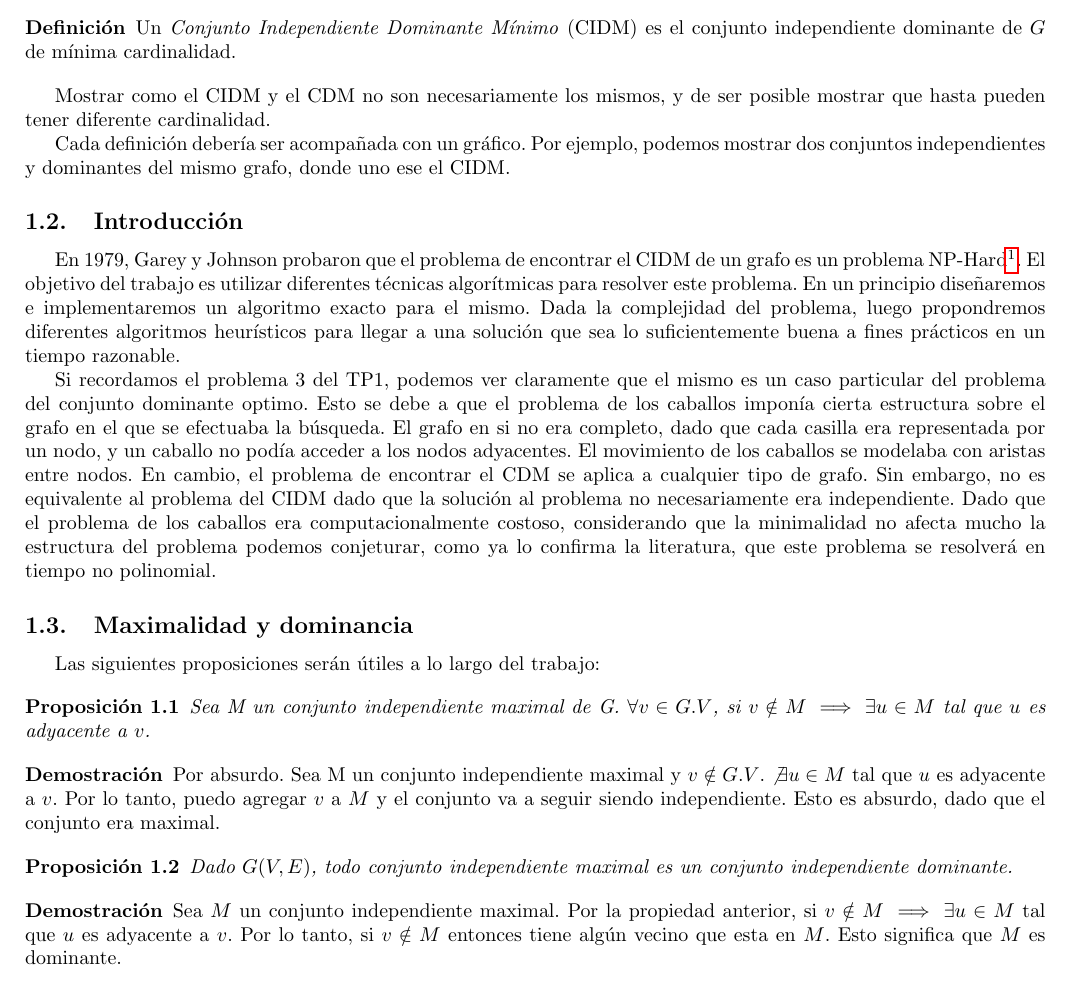
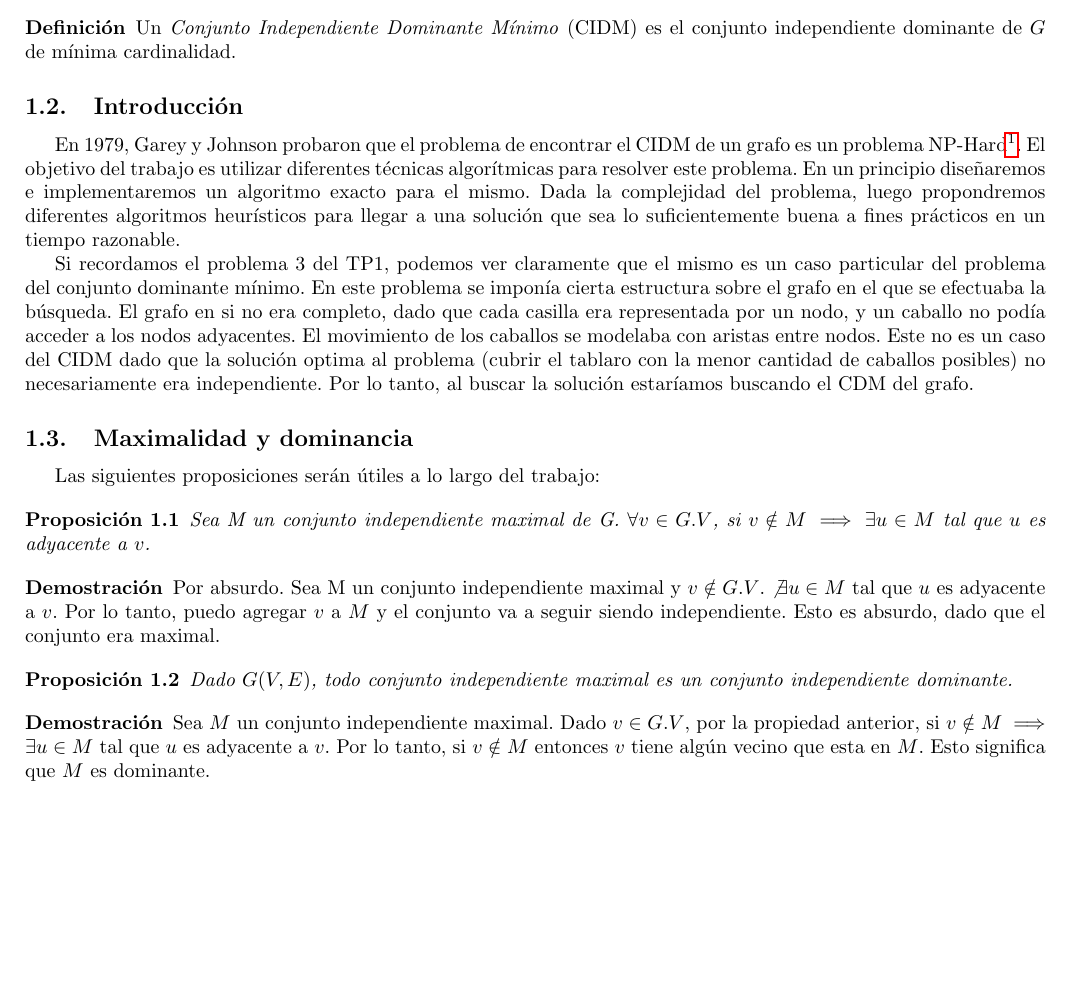
Before and after one commit to mbaigorria/algo3-tp3, a LaTeX document (informe/informe.tex, which reads informe/introduccion.tex): part of page 3 of 14, cut so that both start at the same text. Compiled offline with pdfLaTeX.

Commit message:
Introduccion.

```diff
--- a/informe/introduccion.tex
+++ b/informe/introduccion.tex
@@ -21,15 +21,11 @@ Un conjunto \textit{conjunto independiente dominante} de $G$ es un conjunto inde
 Un \textit{Conjunto Independiente Dominante Mínimo} (CIDM) es el conjunto independiente dominante de $G$ de mínima cardinalidad.
 \end{definition}
 
-Mostrar como el CIDM y el CDM no son necesariamente los mismos, y de ser posible mostrar que hasta pueden tener diferente cardinalidad.
-
-Cada definición debería ser acompañada con un gráfico. Por ejemplo, podemos mostrar dos conjuntos independientes y dominantes del mismo grafo, donde uno ese el CIDM.
-
 \subsection{Introducción}
 En 1979, Garey y Johnson probaron que el problema de encontrar el CIDM de un grafo es un problema NP-Hard\footnote{M.R. Garey, D.S. Johnson, Computers and Intractability: A Guide to the Theory of NP-Completeness, Freeman and Company, San Francisco (1979).}.
 El objetivo del trabajo es utilizar diferentes técnicas algorítmicas para resolver este problema. En un principio diseñaremos e implementaremos un algoritmo exacto para el mismo. Dada la complejidad del problema, luego propondremos diferentes algoritmos heurísticos para llegar a una solución que sea lo suficientemente buena a fines prácticos en un tiempo razonable.
 
-Si recordamos el problema 3 del TP1, podemos ver claramente que el mismo es un caso particular del problema del conjunto dominante optimo. Esto se debe a que el problema de los caballos imponía cierta estructura sobre el grafo en el que se efectuaba la búsqueda. El grafo en si no era completo, dado que cada casilla era representada por un nodo, y un caballo no podía acceder a los nodos adyacentes. El movimiento de los caballos se modelaba con aristas entre nodos. En cambio, el problema de encontrar el CDM se aplica a cualquier tipo de grafo. Sin embargo, no es equivalente al problema del CIDM dado que la solución al problema no necesariamente era independiente. Dado que el problema de los caballos era computacionalmente costoso, considerando que la minimalidad no afecta mucho la estructura del problema podemos conjeturar, como ya lo confirma la literatura, que este problema se resolverá en tiempo no polinomial.
+Si recordamos el problema 3 del TP1, podemos ver claramente que el mismo es un caso particular del problema del conjunto dominante mínimo. En este problema se imponía cierta estructura sobre el grafo en el que se efectuaba la búsqueda. El grafo en si no era completo, dado que cada casilla era representada por un nodo, y un caballo no podía acceder a los nodos adyacentes. El movimiento de los caballos se modelaba con aristas entre nodos. Este no es un caso del CIDM dado que la solución optima al problema (cubrir el tablaro con la menor cantidad de caballos posibles) no necesariamente era independiente. Por lo tanto, al buscar la solución estaríamos buscando el CDM del grafo.
 
 \subsection{Maximalidad y dominancia}
 
@@ -48,7 +44,7 @@ Dado $G(V,E)$, todo conjunto independiente maximal es un conjunto independiente
 \end{proposition}
 
 \begin{proof}
-Sea $M$ un conjunto independiente maximal. Por la propiedad anterior, si $v \notin M \implies \exists u \in M$ tal que $u$ es adyacente a $v$. Por lo tanto, si $v \notin M$ entonces tiene algún vecino que esta en $M$. Esto significa que $M$ es dominante.
+Sea $M$ un conjunto independiente maximal. Dado $v \in G.V$, por la propiedad anterior, si $v \notin M \implies \exists u \in M$ tal que $u$ es adyacente a $v$. Por lo tanto, si $v \notin M$ entonces $v$ tiene algún vecino que esta en $M$. Esto significa que $M$ es dominante.
 \end{proof}
 
 \newpage
```
Also changed, not shown: informe/informe.pdf, 1 other file.
